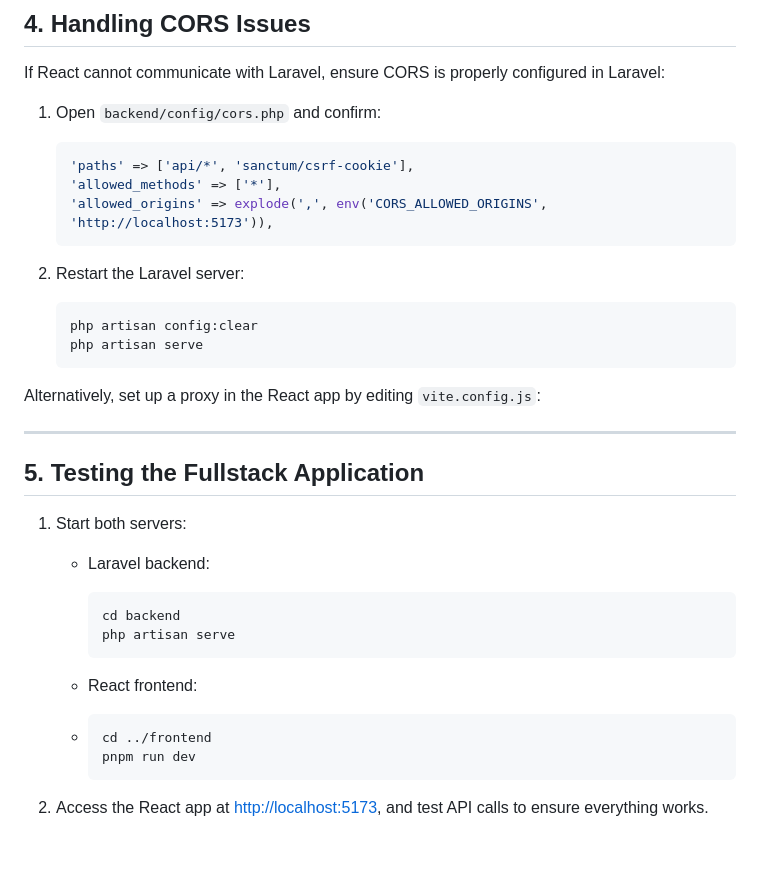
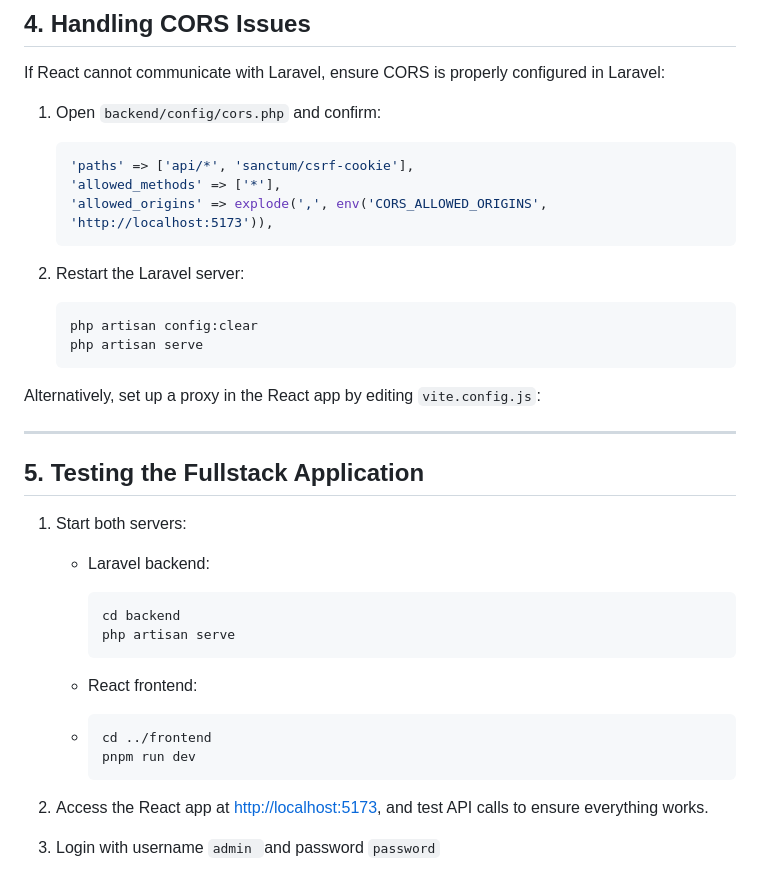
Before and after one commit to Alvalens/fullstack-jagoan-hosting, a Markdown page: readme.md, the part around one of its changes. Rendered like a GitHub page; blank space fills up the shorter version.

Commit message:
docs: update README with installation steps and testing instructions for Laravel and React

````diff
--- a/readme.md
+++ b/readme.md
@@ -143,7 +131,6 @@ If React cannot communicate with Laravel, ensure CORS is properly configured in
    'allowed_methods' => ['*'],
    'allowed_origins' => explode(',', env('CORS_ALLOWED_ORIGINS', 'http://localhost:5173')),
    ```
-
 2. Restart the Laravel server:
 
    ```bash
@@ -158,18 +145,17 @@ Alternatively, set up a proxy in the React app by editing `vite.config.js`:
 ## **5. Testing the Fullstack Application**
 
 1. Start both servers:
+
    * Laravel backend:
 
      ```bash
      cd backend
      php artisan serve
      ```
-
    * React frontend:
-
    * ```bash
      cd ../frontend
      pnpm run dev
      ```
-
 2. Access the React app at [http://localhost:5173](), and test API calls to ensure everything works.
+3. Login with username `admin `and password `password`
````
Also changed, not shown: other parts of readme.md (+0 -12 lines).
